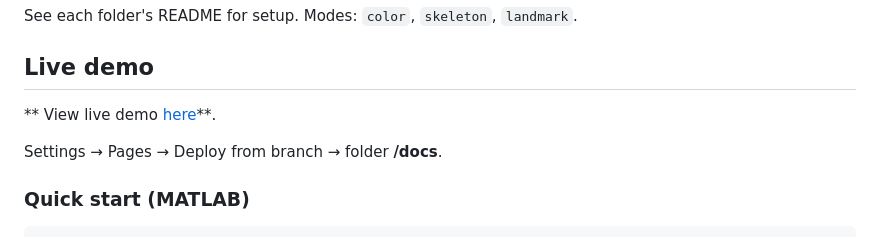
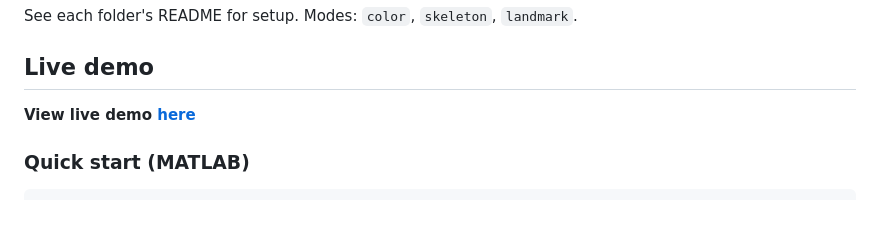
Before and after one commit to ashokpant/flag-of-nepal, a Markdown page: README.md, the part around the change. Rendered like a GitHub page; blank space fills up the shorter version.

```diff
--- a/README.md
+++ b/README.md
@@ -40,9 +40,8 @@ See each folder's README for setup. Modes: `color`, `skeleton`, `landmark`.
 
 ## Live demo
 
-** View live demo [here](https://ashokpant.github.io/flag-of-nepal/)**.
+**View live demo [here](https://ashokpant.github.io/flag-of-nepal/)**
 
-Settings → Pages → Deploy from branch → folder **/docs**.
 
 ### Quick start (MATLAB)
 
```
